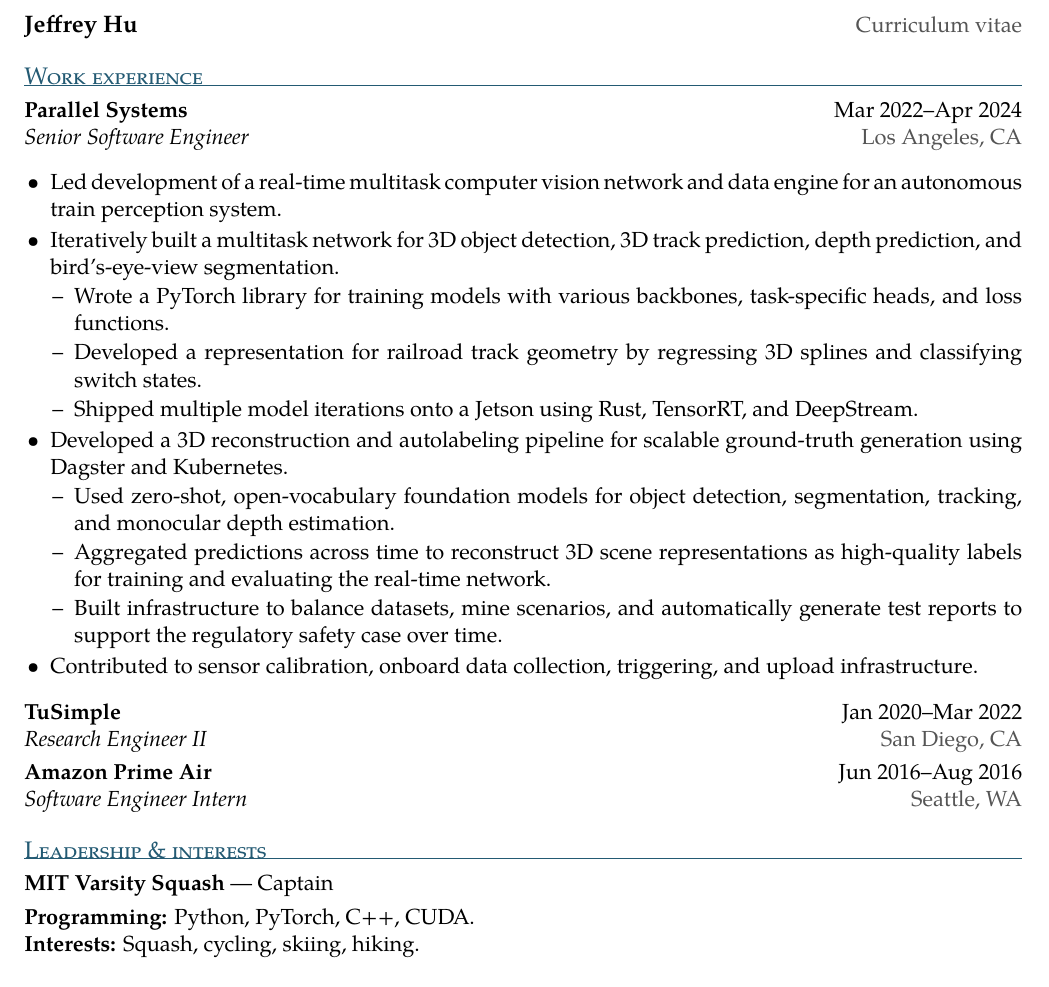
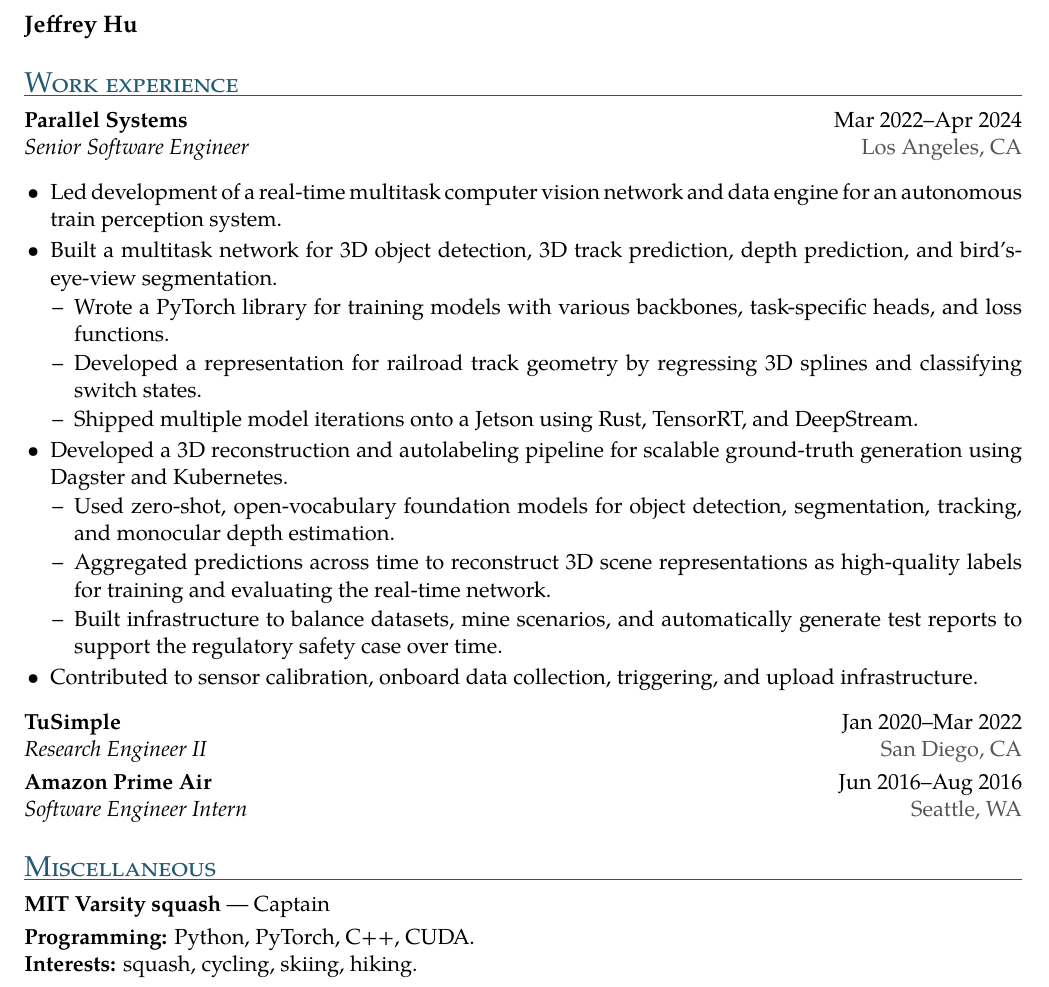
Before and after one commit to jefequien/jefequien.github.io, a LaTeX CV (cv/jeffrey_hu_resume.tex): part of page 2 of 2, cut so that both start at the same text. Compiled offline with XeLaTeX; a missing font is replaced by an installed copy or a similar font.

Commit message:
Polish CV wording and enlarge section headings

```diff
--- a/cv/jeffrey_hu_resume.tex
+++ b/cv/jeffrey_hu_resume.tex
@@ -16,7 +16,7 @@
 \setlength{\parskip}{3pt}
 \setlist[itemize]{leftmargin=13pt,itemsep=2pt,topsep=3pt,parsep=0pt}
 \setlist[itemize,2]{label=\textendash,leftmargin=12pt,itemsep=1pt,topsep=1pt}
-\titleformat{\section}{\large\scshape\color{accent}}{}{0pt}{}[\vspace{-4pt}\color{accent}\titlerule]
+\titleformat{\section}{\Large\scshape\color{accent}}{}{0pt}{}[\vspace{-4pt}\color{accent}\titlerule]
 \titlespacing*{\section}{0pt}{9pt}{5pt}
 \pagestyle{fancy}
 \fancyhf{}
@@ -101,7 +101,7 @@
 {Journal of Machine Learning Research, 2025.}
 
 \newpage
-{\large\textbf{Jeffrey Hu}}\hfill\textcolor{muted}{Curriculum vitae}
+{\large\textbf{Jeffrey Hu}}
 
 \section{Work experience}
 \entry{Parallel Systems}{Mar 2022--Apr 2024}
@@ -109,7 +109,7 @@
 \begin{itemize}
   \item Led development of a real-time multitask computer vision network and data engine
   for an autonomous train perception system.
-  \item Iteratively built a multitask network for 3D object detection, 3D track prediction,
+  \item Built a multitask network for 3D object detection, 3D track prediction,
   depth prediction, and bird's-eye-view segmentation.
   \begin{itemize}
     \item Wrote a PyTorch library for training models with various backbones,
@@ -136,9 +136,9 @@
 
 \entry{Amazon Prime Air}{Jun 2016--Aug 2016}{Software Engineer Intern}{Seattle, WA}
 
-\section{Leadership \& interests}
-\textbf{MIT Varsity Squash} — Captain\par
+\section{Miscellaneous}
+\textbf{MIT Varsity squash} — Captain\par
 \textbf{Programming:} Python, PyTorch, C++, CUDA.\\
-\textbf{Interests:} Squash, cycling, skiing, hiking.
+\textbf{Interests:} squash, cycling, skiing, hiking.
 
 \end{document}
```
Also changed, not shown: cv/jeffrey_hu_resume.tex (2 more changed lines).
